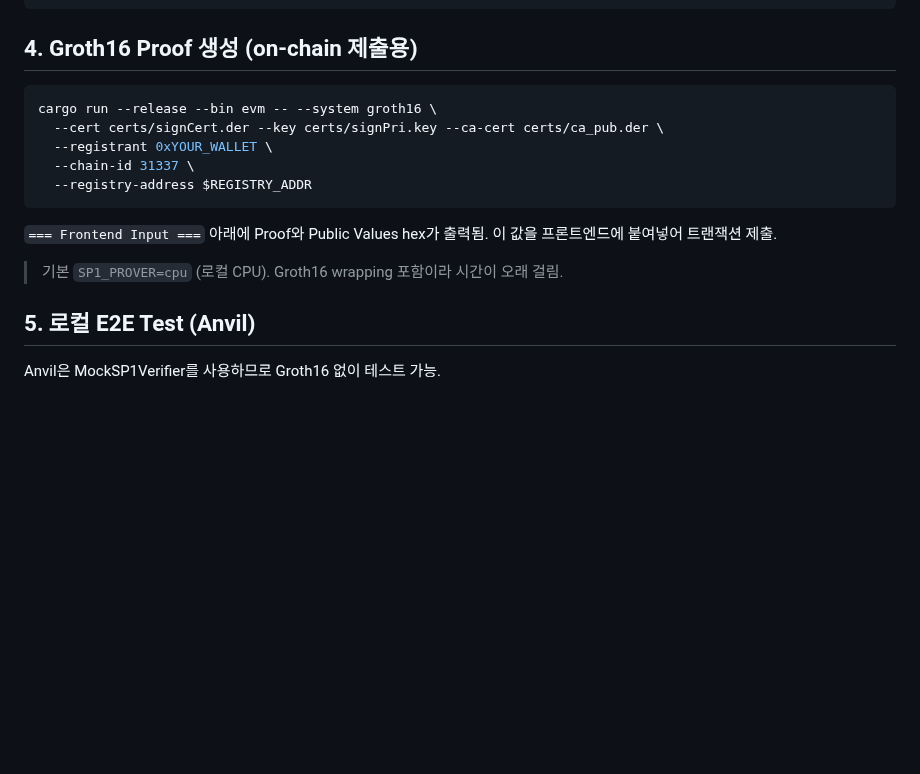
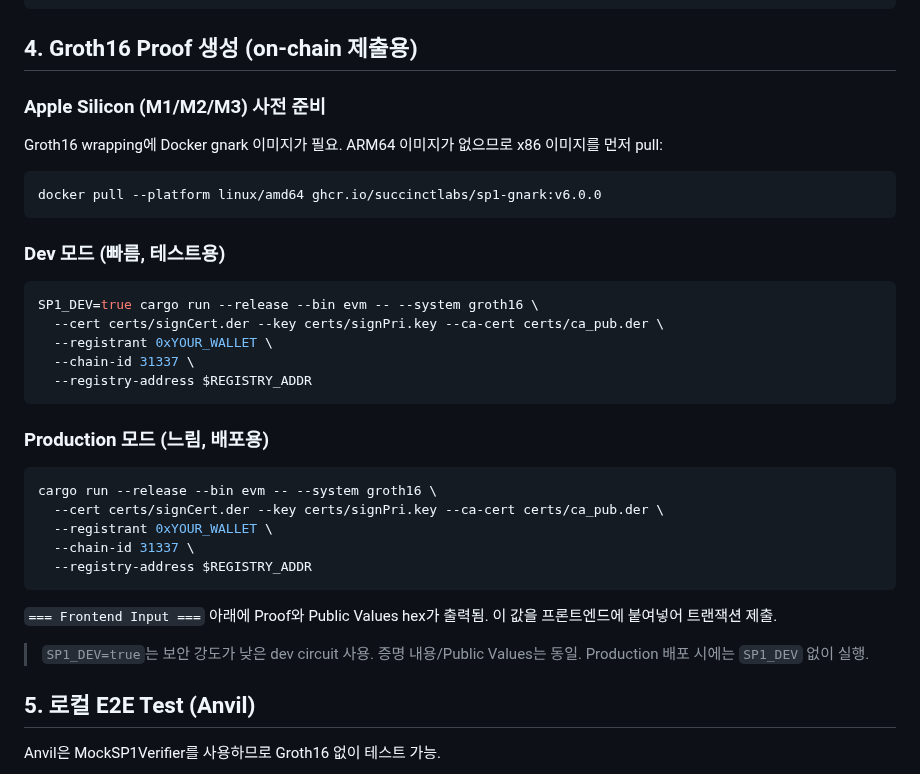
Before and after one commit to Zena-park/zk-X509, a Markdown page: docs/testing-guide.md, the part around the change. GitHub-like rendering; blank space fills up the shorter version.

Commit message:
docs: add Apple Silicon docker pull prerequisite for Groth16
ARM64에서는 sp1-gnark Docker 이미지를 x86로 먼저 pull 필요.
SP1_DEV=true (dev circuit) / production 모드 구분 추가.

Co-Authored-By: Claude Opus 4.6 (1M context) <noreply@anthropic.com>

````diff
--- a/docs/testing-guide.md
+++ b/docs/testing-guide.md
@@ -68,6 +68,26 @@ cargo run --release -p zk-x509-script --bin zk-x509 -- --prove \
 
 ## 4. Groth16 Proof 생성 (on-chain 제출용)
 
+### Apple Silicon (M1/M2/M3) 사전 준비
+
+Groth16 wrapping에 Docker gnark 이미지가 필요. ARM64 이미지가 없으므로 x86 이미지를 먼저 pull:
+
+```bash
+docker pull --platform linux/amd64 ghcr.io/succinctlabs/sp1-gnark:v6.0.0
+```
+
+### Dev 모드 (빠름, 테스트용)
+
+```bash
+SP1_DEV=true cargo run --release --bin evm -- --system groth16 \
+  --cert certs/signCert.der --key certs/signPri.key --ca-cert certs/ca_pub.der \
+  --registrant 0xYOUR_WALLET \
+  --chain-id 31337 \
+  --registry-address $REGISTRY_ADDR
+```
+
+### Production 모드 (느림, 배포용)
+
 ```bash
 cargo run --release --bin evm -- --system groth16 \
   --cert certs/signCert.der --key certs/signPri.key --ca-cert certs/ca_pub.der \
@@ -79,7 +99,8 @@ cargo run --release --bin evm -- --system groth16 \
 `=== Frontend Input ===` 아래에 Proof와 Public Values hex가 출력됨.
 이 값을 프론트엔드에 붙여넣어 트랜잭션 제출.
 
-> 기본 `SP1_PROVER=cpu` (로컬 CPU). Groth16 wrapping 포함이라 시간이 오래 걸림.
+> `SP1_DEV=true`는 보안 강도가 낮은 dev circuit 사용. 증명 내용/Public Values는 동일.
+> Production 배포 시에는 `SP1_DEV` 없이 실행.
 
 ## 5. 로컬 E2E Test (Anvil)
 
````
